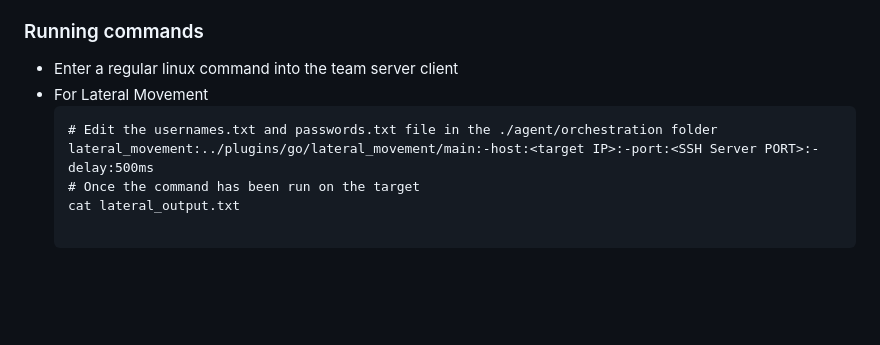
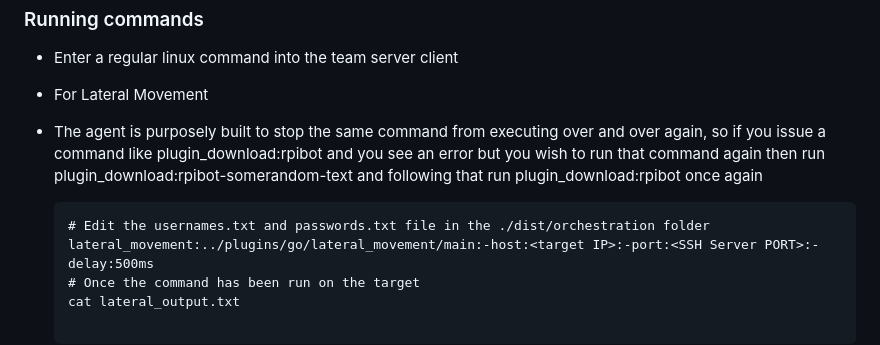
Before and after one commit to josephrw12/cortex-c2, a Markdown page: README.md, the part around the change. Drawn GitHub-style; blank space fills up the shorter version.

````diff
--- a/README.md
+++ b/README.md
@@ -54,8 +54,10 @@ chmod +x run.sh
 ### Running commands
  - Enter a regular linux command into the team server client
  - For Lateral Movement
+
+ - The agent is purposely built to stop the same command from executing over and over again, so if you issue a command like plugin_download:rpibot and you see an error but you wish to run that command again then run plugin_download:rpibot-somerandom-text  and following that run plugin_download:rpibot once again
    ```
-   # Edit the usernames.txt and passwords.txt file in the ./agent/orchestration folder
+   # Edit the usernames.txt and passwords.txt file in the ./dist/orchestration folder
    lateral_movement:../plugins/go/lateral_movement/main:-host:<target IP>:-port:<SSH Server PORT>:-delay:500ms
    # Once the command has been run on the target
    cat lateral_output.txt
````
